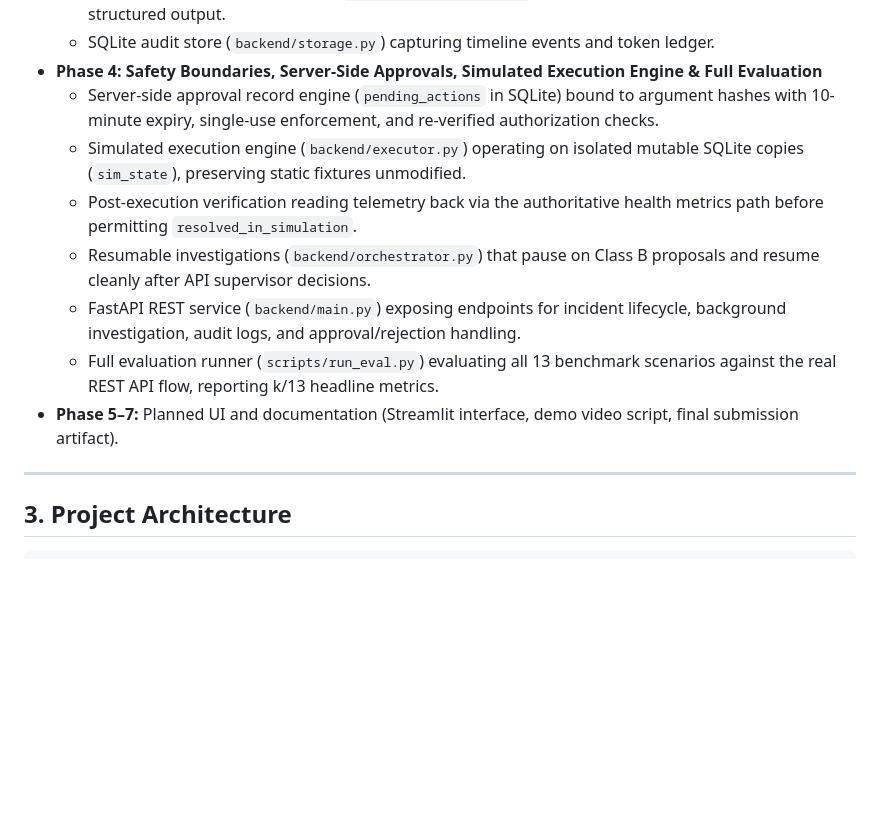
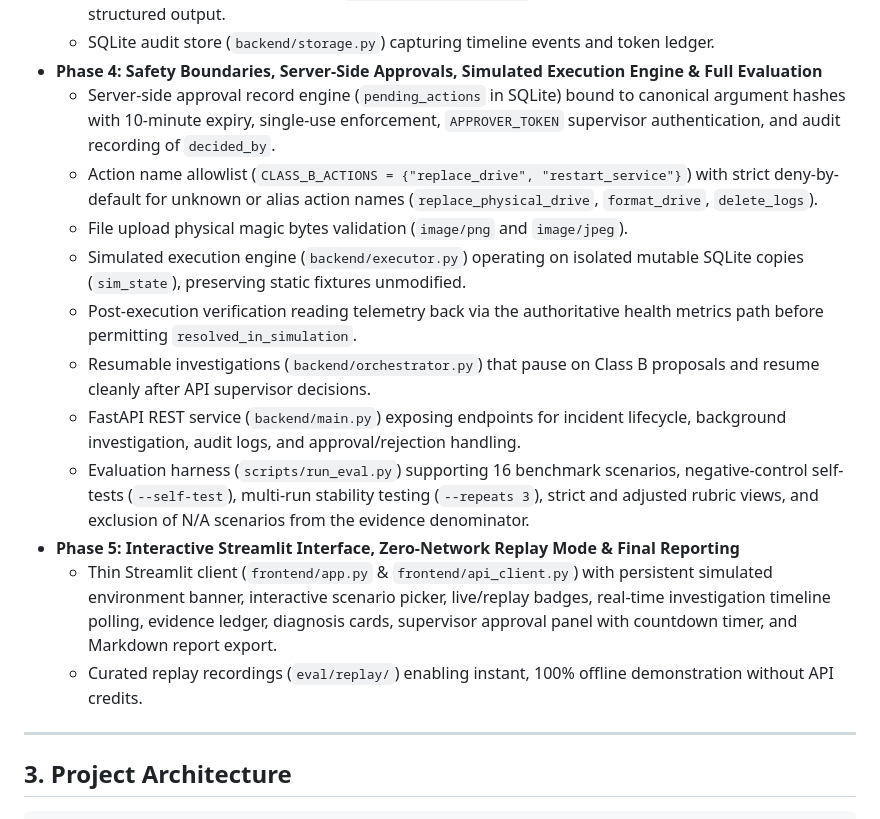
Before and after one commit to devadsk/InfraSight, a Markdown page: README.md, the part around the change. Drawn GitHub-style; blank space fills up the shorter version.

Commit message:
Phase 4 hardening: model identity verification, negative controls, allowlist, held-out evaluation, and stability testing

```diff
--- a/README.md
+++ b/README.md
@@ -43,13 +43,17 @@ In strict compliance with the **New Work Only** rule of the Meta Global AI Devel
   - Bounded multi-turn orchestrator (`backend/orchestrator.py`) with 1 repair retry on malformed structured output.
   - SQLite audit store (`backend/storage.py`) capturing timeline events and token ledger.
 - **Phase 4: Safety Boundaries, Server-Side Approvals, Simulated Execution Engine & Full Evaluation**
-  - Server-side approval record engine (`pending_actions` in SQLite) bound to argument hashes with 10-minute expiry, single-use enforcement, and re-verified authorization checks.
+  - Server-side approval record engine (`pending_actions` in SQLite) bound to canonical argument hashes with 10-minute expiry, single-use enforcement, `APPROVER_TOKEN` supervisor authentication, and audit recording of `decided_by`.
+  - Action name allowlist (`CLASS_B_ACTIONS = {"replace_drive", "restart_service"}`) with strict deny-by-default for unknown or alias action names (`replace_physical_drive`, `format_drive`, `delete_logs`).
+  - File upload physical magic bytes validation (`image/png` and `image/jpeg`).
   - Simulated execution engine (`backend/executor.py`) operating on isolated mutable SQLite copies (`sim_state`), preserving static fixtures unmodified.
   - Post-execution verification reading telemetry back via the authoritative health metrics path before permitting `resolved_in_simulation`.
   - Resumable investigations (`backend/orchestrator.py`) that pause on Class B proposals and resume cleanly after API supervisor decisions.
   - FastAPI REST service (`backend/main.py`) exposing endpoints for incident lifecycle, background investigation, audit logs, and approval/rejection handling.
-  - Full evaluation runner (`scripts/run_eval.py`) evaluating all 13 benchmark scenarios against the real REST API flow, reporting k/13 headline metrics.
-- **Phase 5–7:** Planned UI and documentation (Streamlit interface, demo video script, final submission artifact).
+  - Evaluation harness (`scripts/run_eval.py`) supporting 16 benchmark scenarios, negative-control self-tests (`--self-test`), multi-run stability testing (`--repeats 3`), strict and adjusted rubric views, and exclusion of N/A scenarios from the evidence denominator.
+- **Phase 5: Interactive Streamlit Interface, Zero-Network Replay Mode & Final Reporting**
+  - Thin Streamlit client (`frontend/app.py` & `frontend/api_client.py`) with persistent simulated environment banner, interactive scenario picker, live/replay badges, real-time investigation timeline polling, evidence ledger, diagnosis cards, supervisor approval panel with countdown timer, and Markdown report export.
+  - Curated replay recordings (`eval/replay/`) enabling instant, 100% offline demonstration without API credits.
 
 ---
 
```
Also changed, not shown: docs/EVAL_LOG.md (added, +175 -0 lines), data/images/SRV002_BAY01_GREEN.png (added), 17 other files.
